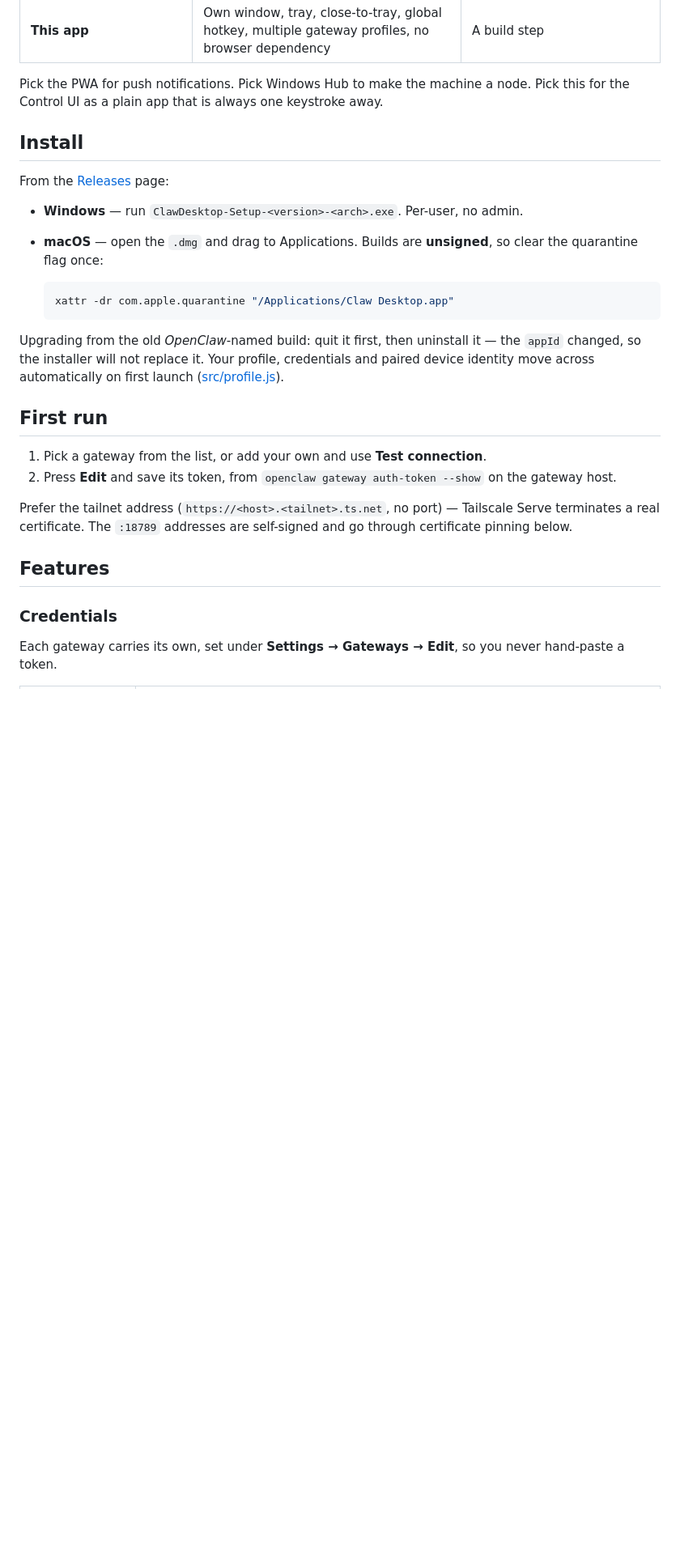
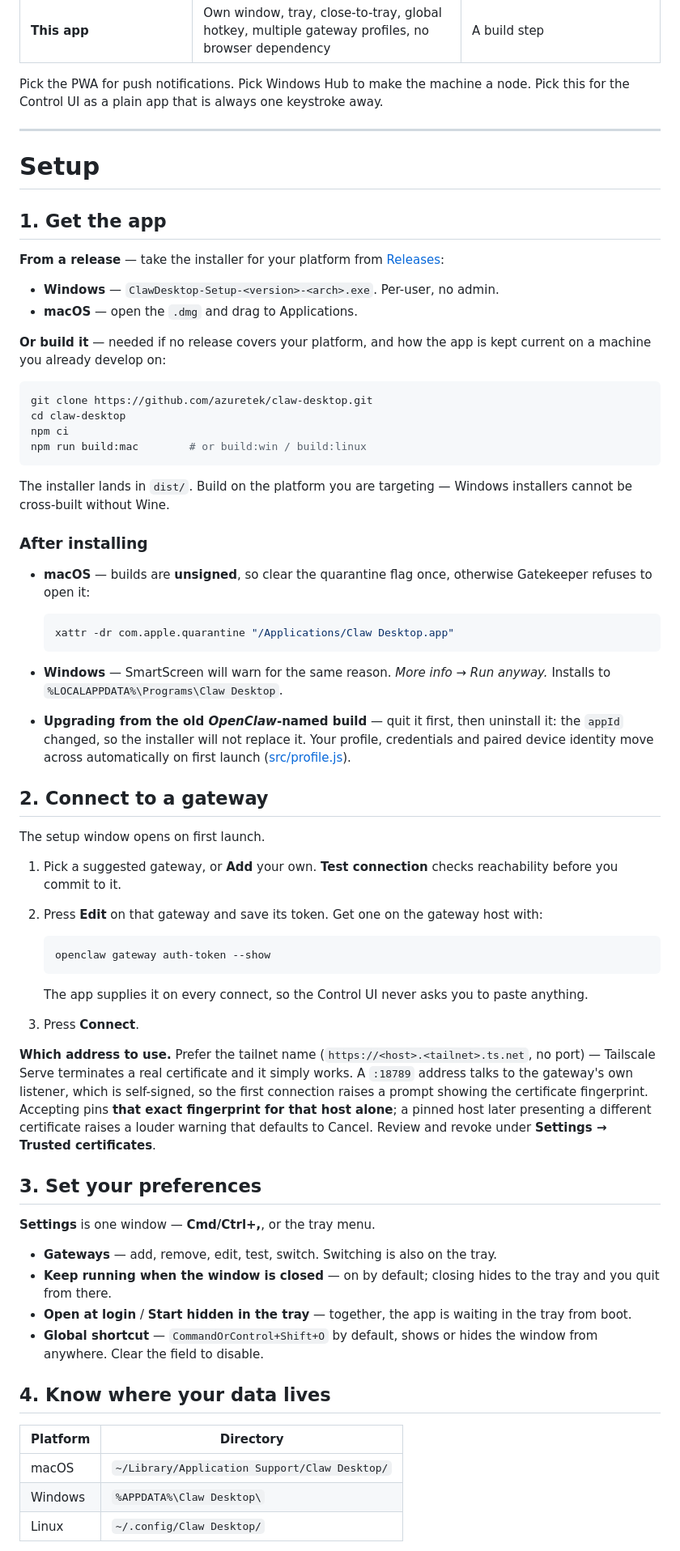
Before and after one commit to azuretek/claw-desktop, a Markdown page: README.md, the part around one of its changes. Shown at 81% size. Drawn GitHub-style; blank space fills up the shorter version.

````diff
--- a/README.md
+++ b/README.md
@@ -19,36 +19,92 @@ Pick the PWA for push notifications. Pick Windows Hub to make the machine a
 node. Pick this for the Control UI as a plain app that is always one keystroke
 away.
 
-## Install
+---
 
-From the [Releases](https://github.com/azuretek/claw-desktop/releases) page:
+# Setup
 
-- **Windows** — run `ClawDesktop-Setup-<version>-<arch>.exe`. Per-user, no admin.
-- **macOS** — open the `.dmg` and drag to Applications. Builds are **unsigned**,
-  so clear the quarantine flag once:
+## 1. Get the app
+
+**From a release** — take the installer for your platform from
+[Releases](https://github.com/azuretek/claw-desktop/releases):
+
+- **Windows** — `ClawDesktop-Setup-<version>-<arch>.exe`. Per-user, no admin.
+- **macOS** — open the `.dmg` and drag to Applications.
+
+**Or build it** — needed if no release covers your platform, and how the app is
+kept current on a machine you already develop on:
+
+```sh
+git clone https://github.com/azuretek/claw-desktop.git
+cd claw-desktop
+npm ci
+npm run build:mac        # or build:win / build:linux
+```
+
+The installer lands in `dist/`. Build on the platform you are targeting —
+Windows installers cannot be cross-built without Wine.
+
+### After installing
+
+- **macOS** — builds are **unsigned**, so clear the quarantine flag once,
+  otherwise Gatekeeper refuses to open it:
 
   ```sh
   xattr -dr com.apple.quarantine "/Applications/Claw Desktop.app"
   ```
 
-Upgrading from the old *OpenClaw*-named build: quit it first, then uninstall it
-— the `appId` changed, so the installer will not replace it. Your profile,
-credentials and paired device identity move across automatically on first launch
-([src/profile.js](src/profile.js)).
+- **Windows** — SmartScreen will warn for the same reason. *More info → Run
+  anyway.* Installs to `%LOCALAPPDATA%\Programs\Claw Desktop`.
 
-## First run
+- **Upgrading from the old *OpenClaw*-named build** — quit it first, then
+  uninstall it: the `appId` changed, so the installer will not replace it. Your
+  profile, credentials and paired device identity move across automatically on
+  first launch ([src/profile.js](src/profile.js)).
 
-1. Pick a gateway from the list, or add your own and use **Test connection**.
-2. Press **Edit** and save its token, from `openclaw gateway auth-token --show`
-   on the gateway host.
+## 2. Connect to a gateway
 
-Prefer the tailnet address (`https://<host>.<tailnet>.ts.net`, no port) —
-Tailscale Serve terminates a real certificate. The `:18789` addresses are
-self-signed and go through certificate pinning below.
+The setup window opens on first launch.
 
-## Features
+1. Pick a suggested gateway, or **Add** your own. **Test connection** checks
+   reachability before you commit to it.
+2. Press **Edit** on that gateway and save its token. Get one on the gateway
+   host with:
 
-### Credentials
+   ```sh
+   openclaw gateway auth-token --show
+   ```
 
-Each gateway carries its own, set under **Settings → Gateways → Edit**, so you
-never hand-paste a token.
+   The app supplies it on every connect, so the Control UI never asks you to
+   paste anything.
+
+3. Press **Connect**.
+
+**Which address to use.** Prefer the tailnet name
+(`https://<host>.<tailnet>.ts.net`, no port) — Tailscale Serve terminates a real
+certificate and it simply works. A `:18789` address talks to the gateway's own
+listener, which is self-signed, so the first connection raises a prompt showing
+the certificate fingerprint. Accepting pins **that exact fingerprint for that
+host alone**; a pinned host later presenting a different certificate raises a
+louder warning that defaults to Cancel. Review and revoke under **Settings →
+Trusted certificates**.
+
+## 3. Set your preferences
+
+**Settings** is one window — **Cmd/Ctrl+,**, or the tray menu.
+
+- **Gateways** — add, remove, edit, test, switch. Switching is also on the tray.
+- **Keep running when the window is closed** — on by default; closing hides to
+  the tray and you quit from there.
+- **Open at login** / **Start hidden in the tray** — together, the app is
+  waiting in the tray from boot.
+- **Global shortcut** — `CommandOrControl+Shift+O` by default, shows or hides
+  the window from anywhere. Clear the field to disable.
+
+## 4. Know where your data lives
+
+| Platform | Directory |
+|---|---|
+| macOS | `~/Library/Application Support/Claw Desktop/` |
+| Windows | `%APPDATA%\Claw Desktop\` |
+| Linux | `~/.config/Claw Desktop/` |
+
````
Also changed, not shown: other parts of README.md (+65 -98 lines).
